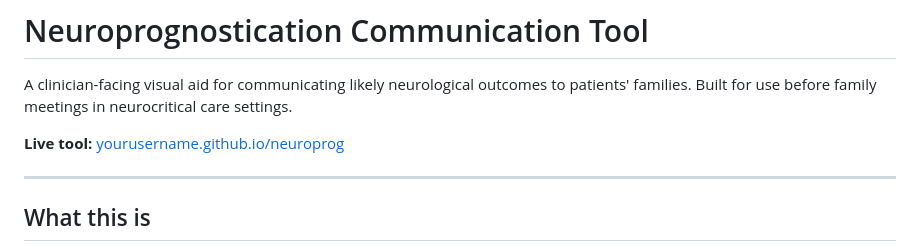
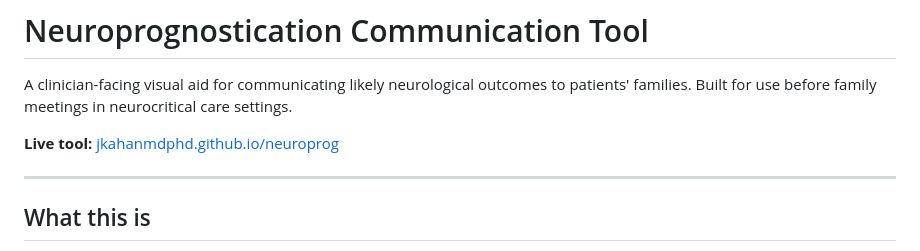
Before and after one commit to jkahanmdphd/neuroprog, a Markdown page: README.md, the part around the change. GitHub-like rendering.

```diff
--- a/README.md
+++ b/README.md
@@ -2,7 +2,7 @@
 
 A clinician-facing visual aid for communicating likely neurological outcomes to patients' families. Built for use before family meetings in neurocritical care settings.
 
-**Live tool:** [yourusername.github.io/neuroprog](https://jkahanmdphd.github.io/neuroprog)
+**Live tool:** [jkahanmdphd.github.io/neuroprog](https://jkahanmdphd.github.io/neuroprog)
 
 ---
 
```
